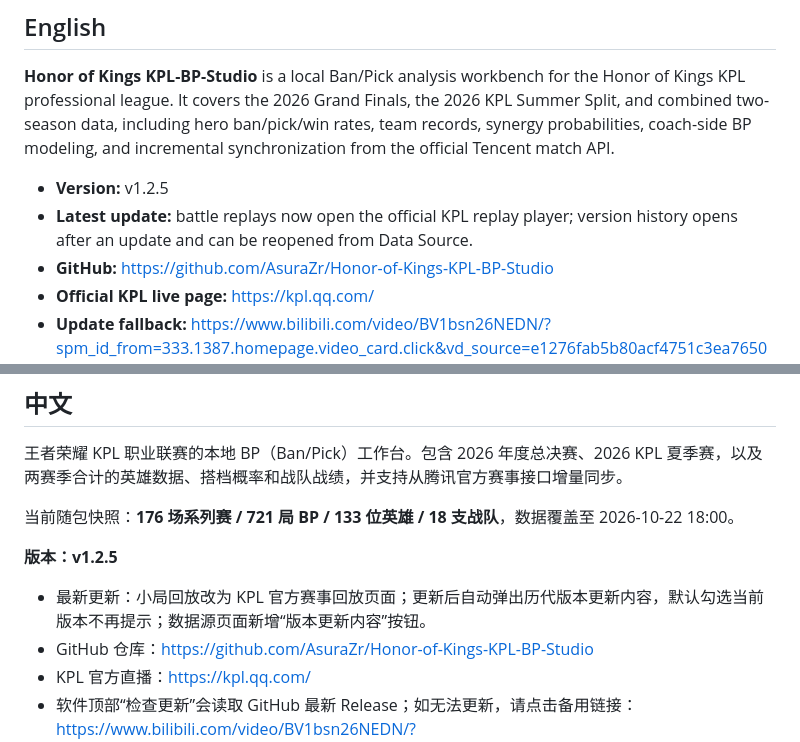
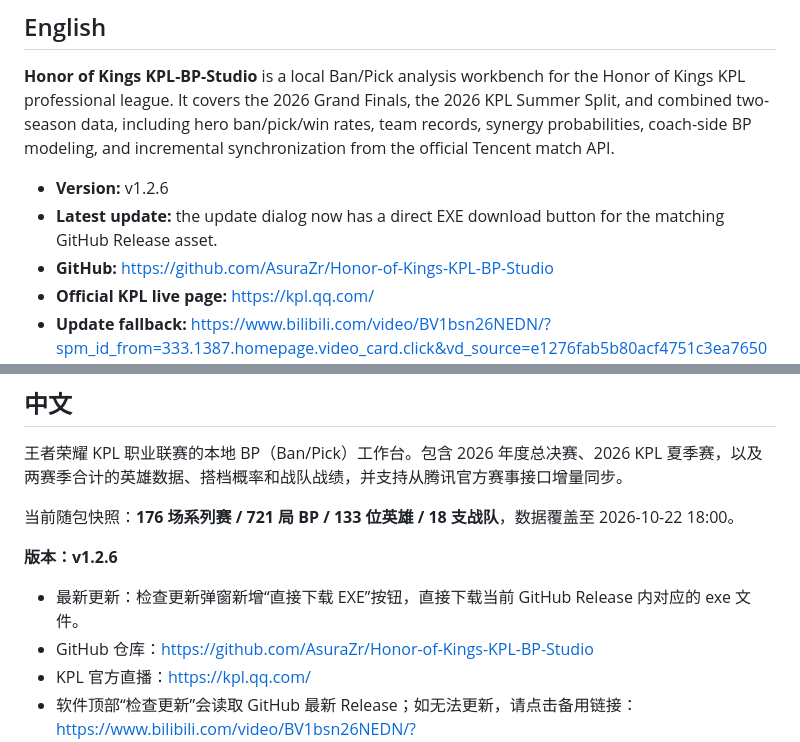
Before and after one commit to AsuraZr/Honor-of-Kings-KPL-BP-Studio, a Markdown page: README.md, 2 parts joined by grey strips. Rendered like a GitHub page.

Commit message:
release v1.2.6: direct exe download button

```diff
--- a/README.md
+++ b/README.md
@@ -4,8 +4,8 @@
 
 **Honor of Kings KPL-BP-Studio** is a local Ban/Pick analysis workbench for the Honor of Kings KPL professional league. It covers the 2026 Grand Finals, the 2026 KPL Summer Split, and combined two-season data, including hero ban/pick/win rates, team records, synergy probabilities, coach-side BP modeling, and incremental synchronization from the official Tencent match API.
 
-- **Version:** v1.2.5
-- **Latest update:** battle replays now open the official KPL replay player; version history opens after an update and can be reopened from Data Source.
+- **Version:** v1.2.6
+- **Latest update:** the update dialog now has a direct EXE download button for the matching GitHub Release asset.
 - **GitHub:** <https://github.com/AsuraZr/Honor-of-Kings-KPL-BP-Studio>
 - **Official KPL live page:** <https://kpl.qq.com/>
 - **Update fallback:** <https://www.bilibili.com/video/BV1bsn26NEDN/?spm_id_from=333.1387.homepage.video_card.click&vd_source=e1276fab5b80acf4751c3ea7650850a1>
@@ -24,9 +24,9 @@
 
 当前随包快照：**176 场系列赛 / 721 局 BP / 133 位英雄 / 18 支战队**，数据覆盖至 2026-10-22 18:00。
 
-**版本：v1.2.5**
+**版本：v1.2.6**
 
-- 最新更新：小局回放改为 KPL 官方赛事回放页面；更新后自动弹出历代版本更新内容，默认勾选当前版本不再提示；数据源页面新增“版本更新内容”按钮。
+- 最新更新：检查更新弹窗新增“直接下载 EXE”按钮，直接下载当前 GitHub Release 内对应的 exe 文件。
 - GitHub 仓库：<https://github.com/AsuraZr/Honor-of-Kings-KPL-BP-Studio>
 - KPL 官方直播：<https://kpl.qq.com/>
 - 软件顶部“检查更新”会读取 GitHub 最新 Release；如无法更新，请点击备用链接：<https://www.bilibili.com/video/BV1bsn26NEDN/?spm_id_from=333.1387.homepage.video_card.click&vd_source=e1276fab5b80acf4751c3ea7650850a1>
```
